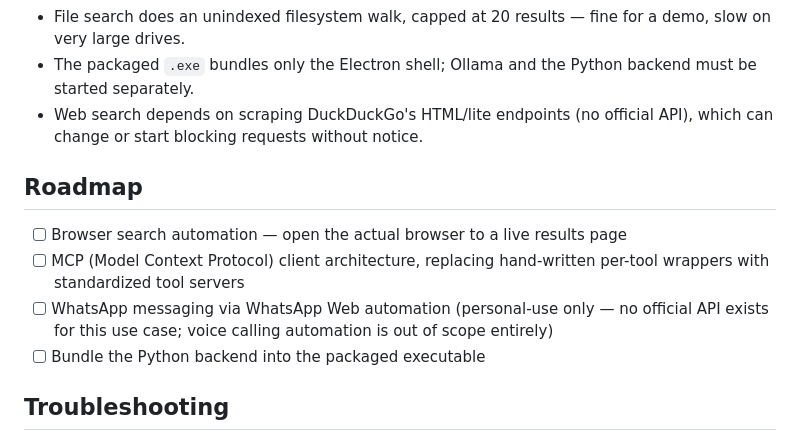
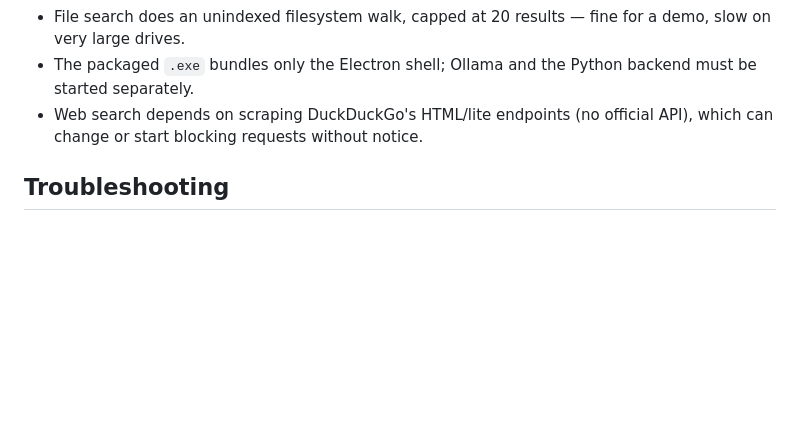
Before and after one commit to Phanivighnesh/Luna, a Markdown page: README.md, the part around the change. GitHub-like rendering; blank space fills up the shorter version.

```diff
--- a/README.md
+++ b/README.md
@@ -190,13 +190,6 @@ Every action that touches your system shows a confirmation dialog before running
 - The packaged `.exe` bundles only the Electron shell; Ollama and the Python backend must be started separately.
 - Web search depends on scraping DuckDuckGo's HTML/lite endpoints (no official API), which can change or start blocking requests without notice.
 
-## Roadmap
-
-- [ ] Browser search automation — open the actual browser to a live results page
-- [ ] MCP (Model Context Protocol) client architecture, replacing hand-written per-tool wrappers with standardized tool servers
-- [ ] WhatsApp messaging via WhatsApp Web automation (personal-use only — no official API exists for this use case; voice calling automation is out of scope entirely)
-- [ ] Bundle the Python backend into the packaged executable
-
 ## Troubleshooting
 
 **`ModuleNotFoundError` after installing requirements** — you likely installed into a different Python environment than the one running uvicorn. Activate the same environment for both steps.
```
